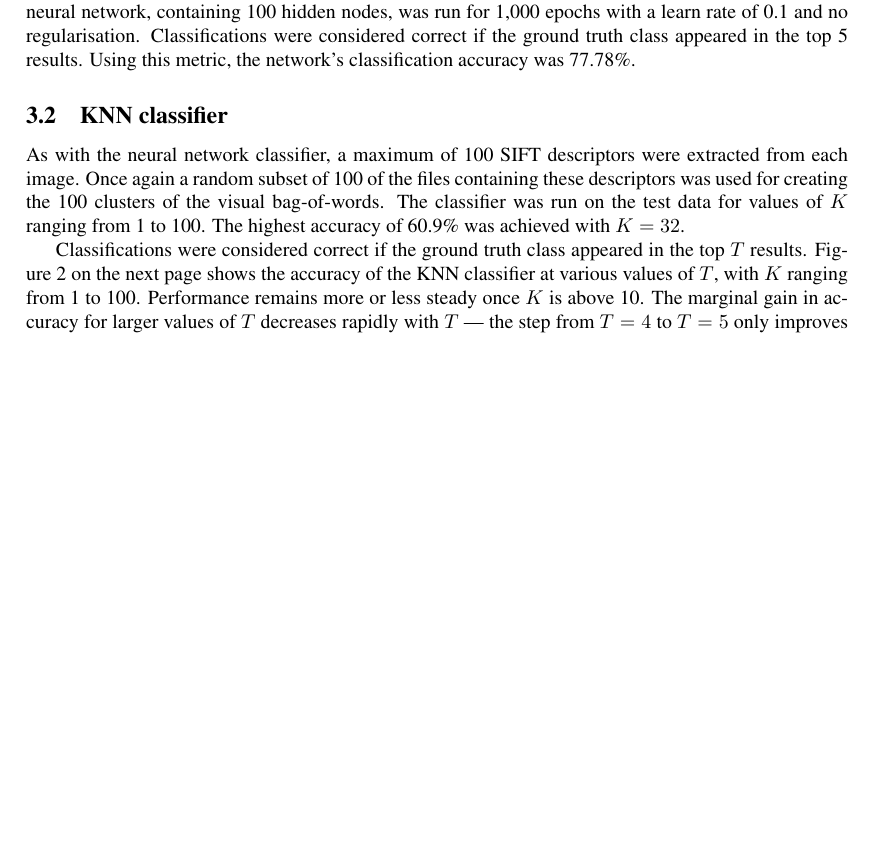
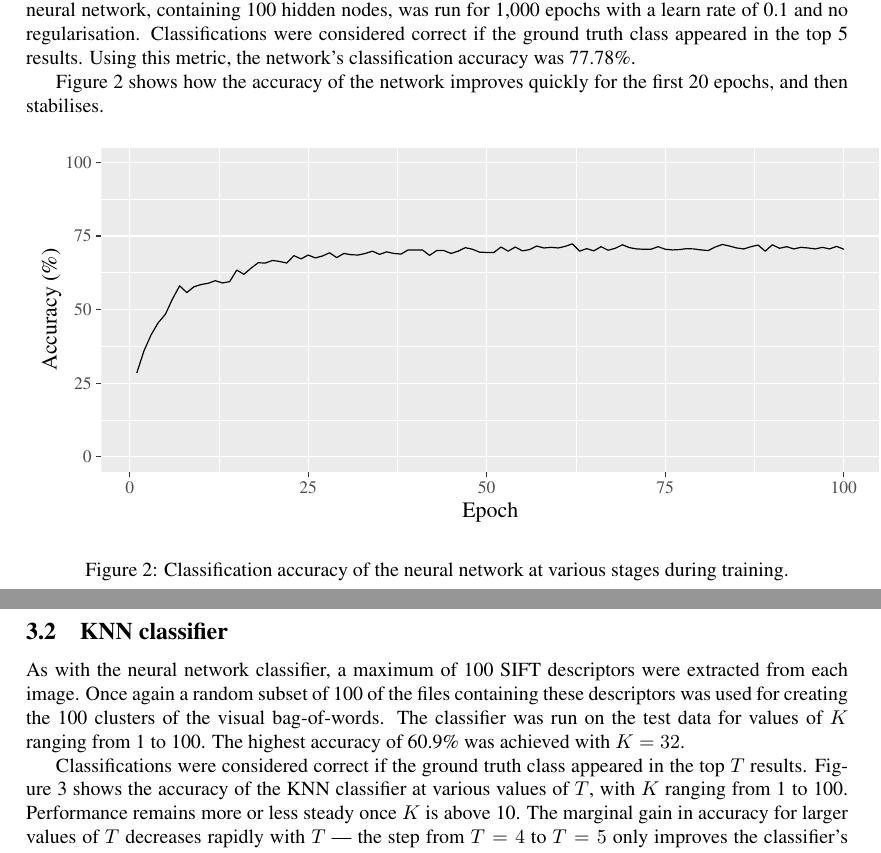
Before and after one commit to maartenvandervelde/ML-leaf, a LaTeX paper (Report/ML_leaf_report.tex, which reads Report/nnresults.tex, Report/results.tex): part of page 4 of 6 before the commit and two parts of pages 4 and 5 of 7 after it, the two joined at a grey line, cut so that both start at the same text, the shorter picture padded with empty space. Compiled offline with pdfLaTeX.

Commit message:
Plot NN added

```diff
--- /dev/null
+++ b/Report/nnresults.tex
@@ -0,0 +1,254 @@
+% Created by tikzDevice version 0.8.1 on 2016-02-05 23:23:45
+% !TEX encoding = UTF-8 Unicode
+\begin{tikzpicture}[x=1pt,y=1pt]
+\definecolor{fillColor}{RGB}{255,255,255}
+\path[use as bounding box,fill=fillColor,fill opacity=0.00] (0,0) rectangle (433.62,198.74);
+\begin{scope}
+\path[clip] (  0.00,  0.00) rectangle (433.62,198.74);
+\definecolor{drawColor}{RGB}{255,255,255}
+\definecolor{fillColor}{RGB}{255,255,255}
+
+\path[draw=drawColor,line width= 0.6pt,line join=round,line cap=round,fill=fillColor] (  0.00,  0.00) rectangle (433.62,198.74);
+\end{scope}
+\begin{scope}
+\path[clip] ( 37.82, 30.69) rectangle (428.12,193.24);
+\definecolor{fillColor}{gray}{0.92}
+
+\path[fill=fillColor] ( 37.82, 30.69) rectangle (428.12,193.24);
+\definecolor{drawColor}{RGB}{255,255,255}
+
+\path[draw=drawColor,line width= 0.3pt,line join=round] ( 37.82, 56.55) --
+	(428.12, 56.55);
+
+\path[draw=drawColor,line width= 0.3pt,line join=round] ( 37.82, 93.49) --
+	(428.12, 93.49);
+
+\path[draw=drawColor,line width= 0.3pt,line join=round] ( 37.82,130.44) --
+	(428.12,130.44);
+
+\path[draw=drawColor,line width= 0.3pt,line join=round] ( 37.82,167.38) --
+	(428.12,167.38);
+
+\path[draw=drawColor,line width= 0.3pt,line join=round] ( 96.78, 30.69) --
+	( 96.78,193.24);
+
+\path[draw=drawColor,line width= 0.3pt,line join=round] (186.38, 30.69) --
+	(186.38,193.24);
+
+\path[draw=drawColor,line width= 0.3pt,line join=round] (275.98, 30.69) --
+	(275.98,193.24);
+
+\path[draw=drawColor,line width= 0.3pt,line join=round] (365.58, 30.69) --
+	(365.58,193.24);
+
+\path[draw=drawColor,line width= 0.6pt,line join=round] ( 37.82, 38.08) --
+	(428.12, 38.08);
+
+\path[draw=drawColor,line width= 0.6pt,line join=round] ( 37.82, 75.02) --
+	(428.12, 75.02);
+
+\path[draw=drawColor,line width= 0.6pt,line join=round] ( 37.82,111.96) --
+	(428.12,111.96);
+
+\path[draw=drawColor,line width= 0.6pt,line join=round] ( 37.82,148.91) --
+	(428.12,148.91);
+
+\path[draw=drawColor,line width= 0.6pt,line join=round] ( 37.82,185.85) --
+	(428.12,185.85);
+
+\path[draw=drawColor,line width= 0.6pt,line join=round] ( 51.98, 30.69) --
+	( 51.98,193.24);
+
+\path[draw=drawColor,line width= 0.6pt,line join=round] (141.58, 30.69) --
+	(141.58,193.24);
+
+\path[draw=drawColor,line width= 0.6pt,line join=round] (231.18, 30.69) --
+	(231.18,193.24);
+
+\path[draw=drawColor,line width= 0.6pt,line join=round] (320.78, 30.69) --
+	(320.78,193.24);
+
+\path[draw=drawColor,line width= 0.6pt,line join=round] (410.38, 30.69) --
+	(410.38,193.24);
+\definecolor{drawColor}{RGB}{0,0,0}
+
+\path[draw=drawColor,line width= 0.6pt,line join=round] ( 55.56, 80.09) --
+	( 59.15, 91.20) --
+	( 62.73, 99.24) --
+	( 66.32,105.36) --
+	( 69.90,109.56) --
+	( 73.48,117.27) --
+	( 77.07,123.88) --
+	( 80.65,120.49) --
+	( 84.24,123.39) --
+	( 87.82,124.53) --
+	( 91.40,125.16) --
+	( 94.99,126.45) --
+	( 98.57,125.32) --
+	(102.16,125.97) --
+	(105.74,131.77) --
+	(109.32,129.67) --
+	(112.91,132.73) --
+	(116.49,135.46) --
+	(120.08,135.31) --
+	(123.66,136.60) --
+	(127.24,136.11) --
+	(130.83,135.31) --
+	(134.41,139.01) --
+	(138.00,137.40) --
+	(141.58,139.33) --
+	(145.16,137.88) --
+	(148.75,138.85) --
+	(152.33,140.46) --
+	(155.92,138.05) --
+	(159.50,140.13) --
+	(163.08,139.50) --
+	(166.67,139.33) --
+	(170.25,140.13) --
+	(173.84,141.27) --
+	(177.42,139.66) --
+	(181.00,140.94) --
+	(184.59,140.13) --
+	(188.17,139.82) --
+	(191.76,141.90) --
+	(195.34,141.90) --
+	(198.92,141.90) --
+	(202.51,139.17) --
+	(206.09,141.58) --
+	(209.68,141.58) --
+	(213.26,140.13) --
+	(216.84,141.27) --
+	(220.43,143.03) --
+	(224.01,142.23) --
+	(227.60,140.78) --
+	(231.18,140.62) --
+	(234.76,140.62) --
+	(238.35,143.35) --
+	(241.93,141.27) --
+	(245.52,143.35) --
+	(249.10,141.42) --
+	(252.68,142.07) --
+	(256.27,143.84) --
+	(259.85,142.88) --
+	(263.44,143.19) --
+	(267.02,142.88) --
+	(270.60,143.68) --
+	(274.19,144.96) --
+	(277.77,141.27) --
+	(281.36,142.55) --
+	(284.94,141.42) --
+	(288.52,143.52) --
+	(292.11,141.74) --
+	(295.69,142.72) --
+	(299.28,144.48) --
+	(302.86,143.03) --
+	(306.44,142.39) --
+	(310.03,142.23) --
+	(313.61,142.23) --
+	(317.20,143.52) --
+	(320.78,142.23) --
+	(324.36,141.90) --
+	(327.95,142.07) --
+	(331.53,142.55) --
+	(335.12,142.39) --
+	(338.70,141.90) --
+	(342.28,141.58) --
+	(345.87,143.35) --
+	(349.45,144.64) --
+	(353.04,143.84) --
+	(356.62,142.88) --
+	(360.20,142.39) --
+	(363.79,143.52) --
+	(367.37,144.33) --
+	(370.96,141.27) --
+	(374.54,144.48) --
+	(378.12,142.72) --
+	(381.71,143.52) --
+	(385.29,142.39) --
+	(388.88,143.19) --
+	(392.46,142.88) --
+	(396.04,142.39) --
+	(399.63,143.19) --
+	(403.21,142.39) --
+	(406.80,143.68) --
+	(410.38,142.23);
+\end{scope}
+\begin{scope}
+\path[clip] (  0.00,  0.00) rectangle (433.62,198.74);
+\definecolor{drawColor}{gray}{0.30}
+
+\node[text=drawColor,anchor=base east,inner sep=0pt, outer sep=0pt, scale=  0.88] at ( 32.87, 35.05) {0};
+
+\node[text=drawColor,anchor=base east,inner sep=0pt, outer sep=0pt, scale=  0.88] at ( 32.87, 71.99) {25};
+
+\node[text=drawColor,anchor=base east,inner sep=0pt, outer sep=0pt, scale=  0.88] at ( 32.87,108.93) {50};
+
+\node[text=drawColor,anchor=base east,inner sep=0pt, outer sep=0pt, scale=  0.88] at ( 32.87,145.88) {75};
+
+\node[text=drawColor,anchor=base east,inner sep=0pt, outer sep=0pt, scale=  0.88] at ( 32.87,182.82) {100};
+\end{scope}
+\begin{scope}
+\path[clip] (  0.00,  0.00) rectangle (433.62,198.74);
+\definecolor{drawColor}{gray}{0.20}
+
+\path[draw=drawColor,line width= 0.6pt,line join=round] ( 35.07, 38.08) --
+	( 37.82, 38.08);
+
+\path[draw=drawColor,line width= 0.6pt,line join=round] ( 35.07, 75.02) --
+	( 37.82, 75.02);
+
+\path[draw=drawColor,line width= 0.6pt,line join=round] ( 35.07,111.96) --
+	( 37.82,111.96);
+
+\path[draw=drawColor,line width= 0.6pt,line join=round] ( 35.07,148.91) --
+	( 37.82,148.91);
+
+\path[draw=drawColor,line width= 0.6pt,line join=round] ( 35.07,185.85) --
+	( 37.82,185.85);
+\end{scope}
+\begin{scope}
+\path[clip] (  0.00,  0.00) rectangle (433.62,198.74);
+\definecolor{drawColor}{gray}{0.20}
+
+\path[draw=drawColor,line width= 0.6pt,line join=round] ( 51.98, 27.94) --
+	( 51.98, 30.69);
+
+\path[draw=drawColor,line width= 0.6pt,line join=round] (141.58, 27.94) --
+	(141.58, 30.69);
+
+\path[draw=drawColor,line width= 0.6pt,line join=round] (231.18, 27.94) --
+	(231.18, 30.69);
+
+\path[draw=drawColor,line width= 0.6pt,line join=round] (320.78, 27.94) --
+	(320.78, 30.69);
+
+\path[draw=drawColor,line width= 0.6pt,line join=round] (410.38, 27.94) --
+	(410.38, 30.69);
+\end{scope}
+\begin{scope}
+\path[clip] (  0.00,  0.00) rectangle (433.62,198.74);
+\definecolor{drawColor}{gray}{0.30}
+
+\node[text=drawColor,anchor=base,inner sep=0pt, outer sep=0pt, scale=  0.88] at ( 51.98, 19.68) {0};
+
+\node[text=drawColor,anchor=base,inner sep=0pt, outer sep=0pt, scale=  0.88] at (141.58, 19.68) {25};
+
+\node[text=drawColor,anchor=base,inner sep=0pt, outer sep=0pt, scale=  0.88] at (231.18, 19.68) {50};
+
+\node[text=drawColor,anchor=base,inner sep=0pt, outer sep=0pt, scale=  0.88] at (320.78, 19.68) {75};
+
+\node[text=drawColor,anchor=base,inner sep=0pt, outer sep=0pt, scale=  0.88] at (410.38, 19.68) {100};
+\end{scope}
+\begin{scope}
+\path[clip] (  0.00,  0.00) rectangle (433.62,198.74);
+\definecolor{drawColor}{RGB}{0,0,0}
+
+\node[text=drawColor,anchor=base,inner sep=0pt, outer sep=0pt, scale=  1.10] at (232.97,  7.70) {Epoch};
+\end{scope}
+\begin{scope}
+\path[clip] (  0.00,  0.00) rectangle (433.62,198.74);
+\definecolor{drawColor}{RGB}{0,0,0}
+
+\node[text=drawColor,rotate= 90.00,anchor=base,inner sep=0pt, outer sep=0pt, scale=  1.10] at ( 15.28,111.96) {Accuracy (\%)};
+\end{scope}
+\end{tikzpicture}
--- a/Report/results.tex
+++ b/Report/results.tex
@@ -8,6 +8,15 @@ A subset of all SIFT descriptors was used to ensure clustering completed within
 The neural network, containing 100 hidden nodes, was run for 1,000 epochs with a learn rate of 0.1 and no regularisation.
 Classifications were considered correct if the ground truth class appeared in the top 5 results.
 Using this metric, the network's classification accuracy was 77.78\%.
+
+Figure \vref{fig:nnresults} shows how the accuracy of the network improves quickly for the first 20 epochs, and then stabilises.
+
+\begin{figure}[htb]
+	\centering
+	\input{nnresults.tex}%
+	\caption{Classification accuracy of the neural network at various stages during training.}
+	\label{fig:nnresults}
+\end{figure}
 
 \subsection{KNN classifier}
 As with the neural network classifier, a maximum of 100 SIFT descriptors were extracted from each image.
```
Also changed, not shown: Report/ML_leaf_report.pdf.
